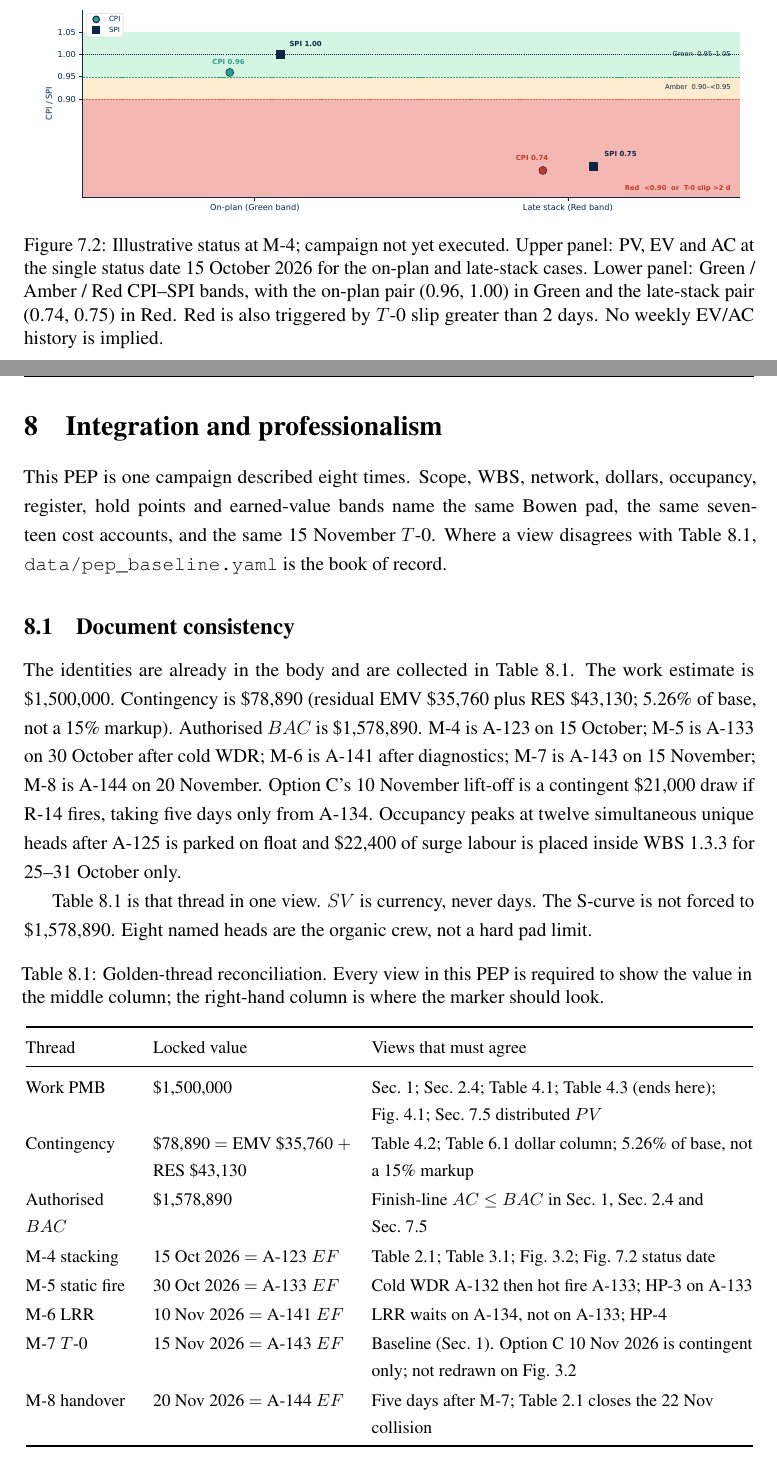
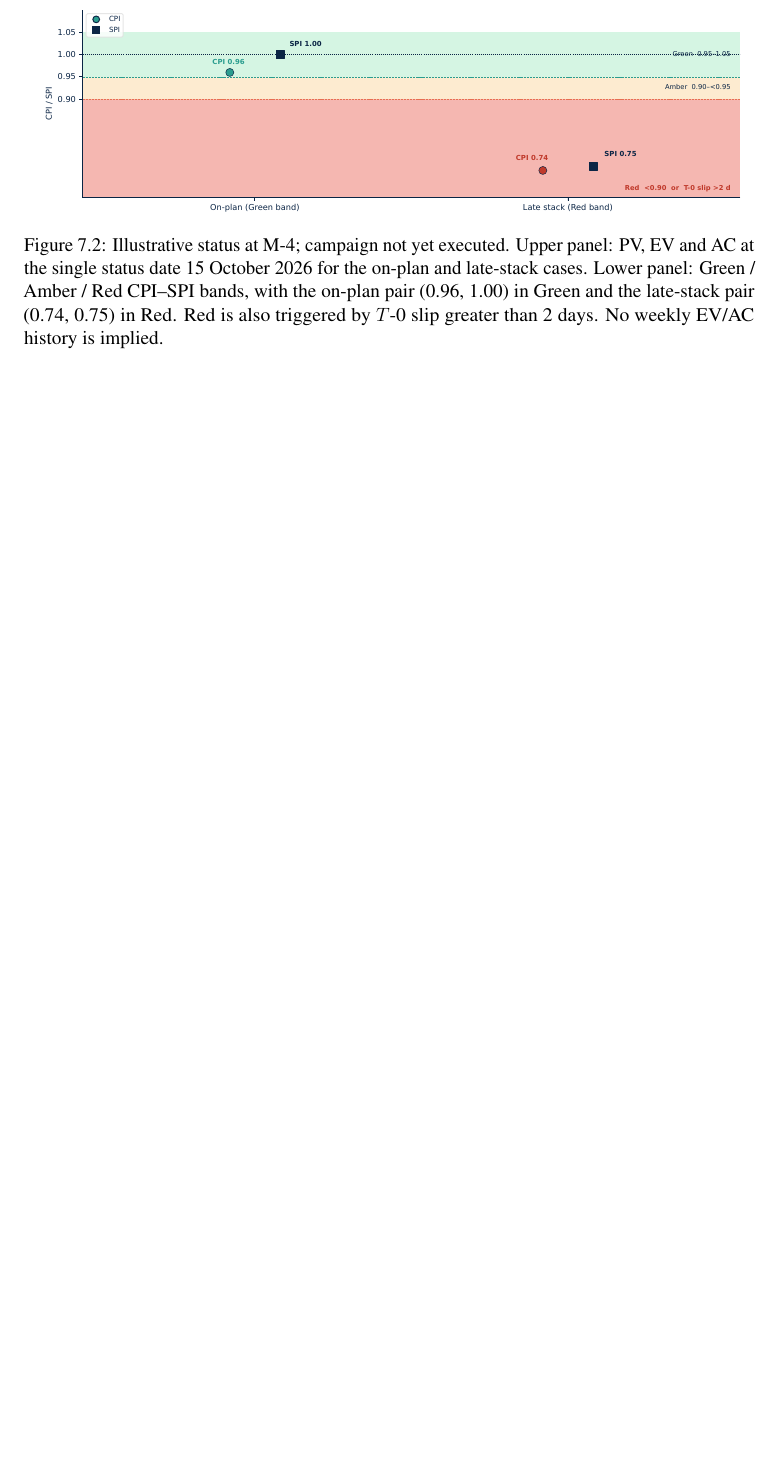
Before and after one commit to HadiAlk4/A3, a LaTeX document (A3.tex, which reads sections/08_integration.tex): two parts of pages 38 and 39 of 43 before the commit and part of page 38 of 40 after it, the two joined at a grey line, cut so that both start at the same text, the shorter picture padded with empty space. Compiled offline with pdfLaTeX.

Commit message:
Remove Section 8 from the PEP and rebuild the PDF.
Integration and professionalism is dropped from the source and contents; the contribution appendix keeps the three-tier fallback without a dangling cross-reference.

Co-authored-by: Cursor <cursoragent@cursor.com>

```diff
--- a/sections/08_integration.tex
+++ /dev/null
@@ -1,11 +0,0 @@
-\section{Integration and professionalism}
-\label{sec:integration}
-
-This PEP is one campaign described eight times. Scope, WBS, network, dollars, occupancy, register, hold points and earned-value bands name the same Bowen pad, the same seventeen cost accounts, and the same 15~November $T$-0. Where a view disagrees with Table~\ref{tab:reconcile}, \texttt{data/pep\_baseline.yaml} is the book of record.
-
-\subsection{Document consistency}
-\label{sec:integration-consistency}
-
-The identities are already in the body and are collected in Table~\ref{tab:reconcile}. The work estimate is \$1{,}500{,}000. Contingency is \$78{,}890 (residual EMV \$35{,}760 plus RES \$43{,}130; 5.26\% of base, not a 15\% markup). Authorised $BAC$ is \$1{,}578{,}890. M-4 is A-123 on 15~October; M-5 is A-133 on 30~October after cold WDR; M-6 is A-141 after diagnostics; M-7 is A-143 on 15~November; M-8 is A-144 on 20~November. Option~C's 10~November lift-off is a contingent \$21{,}000 draw if R-14 fires, taking five days only from A-134. Occupancy peaks at twelve simultaneous unique heads after A-125 is parked on float and \$22{,}400 of surge labour is placed inside WBS~1.3.3 for 25--31~October only.
-
-Table~\ref{tab:reconcile} is that thread in one view. $SV$ is currency, never days. The S-curve is not forced to \$1{,}578{,}890. Eight named heads are the organic crew, not a hard pad limit.
```
Also changed, not shown: A3.tex (+1 -4 lines), A3.pdf, sections/08_integration.tex (14 more changed lines).
